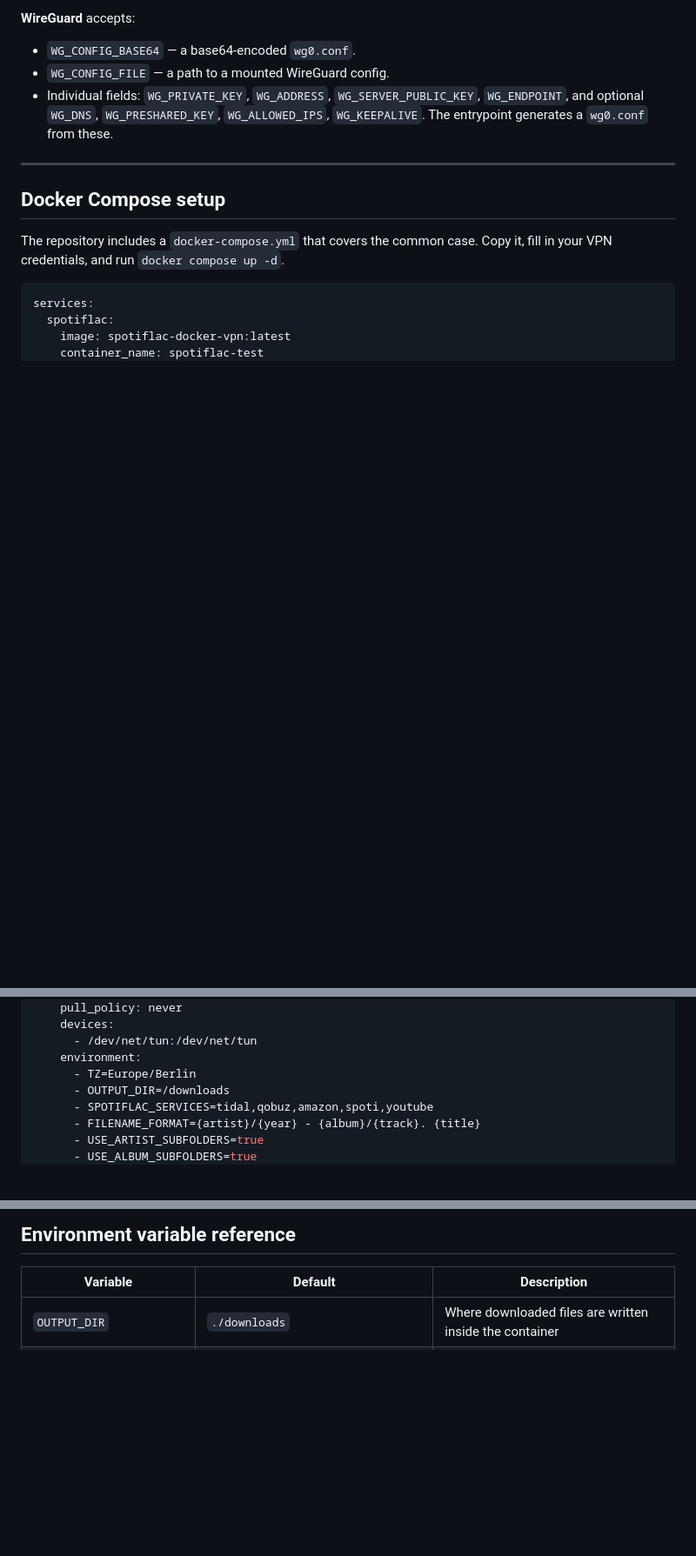
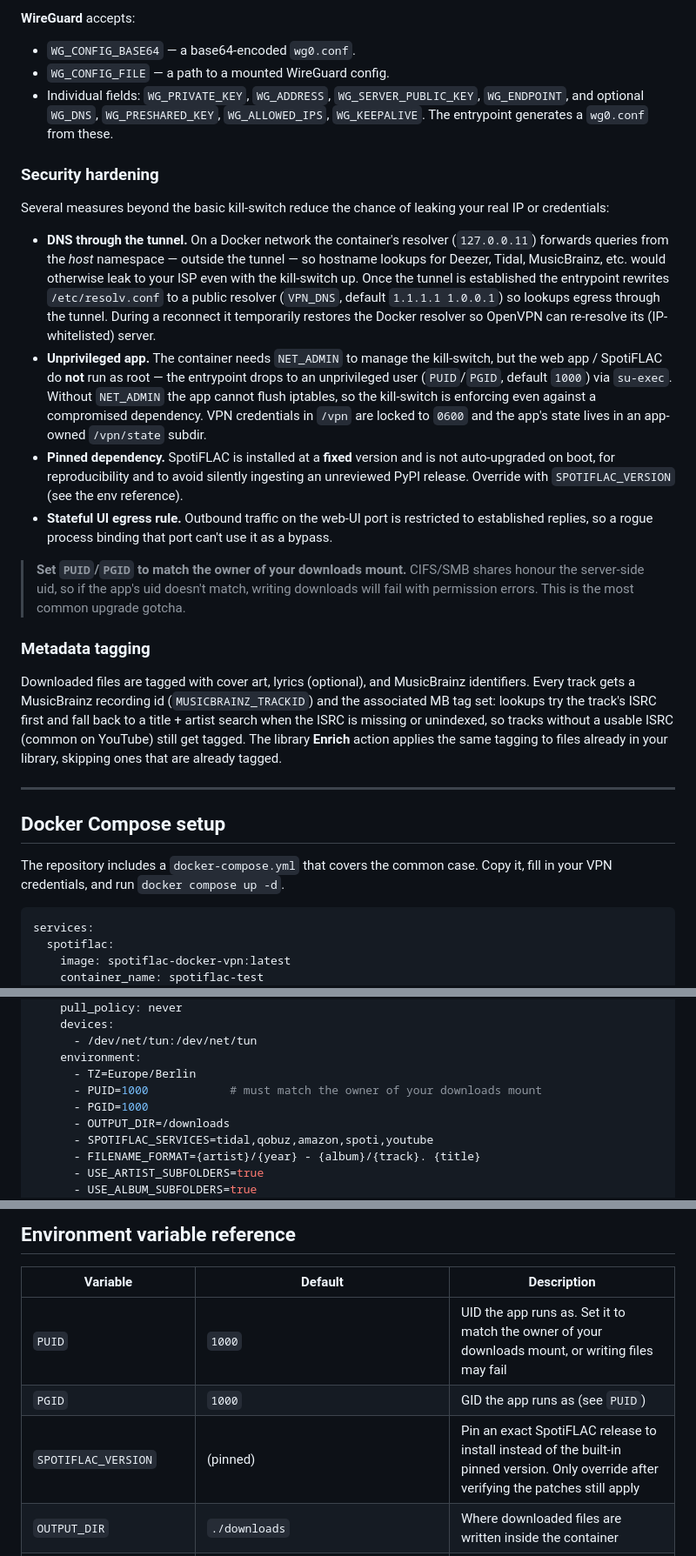
Before and after one commit to BlazeCodeDev/spotiflac-docker-vpn, a Markdown page: README.md, 3 parts joined by grey strips. Shown at 87% size. GitHub-like rendering; blank space fills up the shorter version.

```diff
--- a/README.md
+++ b/README.md
@@ -44,6 +44,21 @@ If `VPN_USER` and `VPN_PASS` are set alongside any of the above, the entrypoint
 - `WG_CONFIG_FILE` — a path to a mounted WireGuard config.
 - Individual fields: `WG_PRIVATE_KEY`, `WG_ADDRESS`, `WG_SERVER_PUBLIC_KEY`, `WG_ENDPOINT`, and optional `WG_DNS`, `WG_PRESHARED_KEY`, `WG_ALLOWED_IPS`, `WG_KEEPALIVE`. The entrypoint generates a `wg0.conf` from these.
 
+### Security hardening
+
+Several measures beyond the basic kill-switch reduce the chance of leaking your real IP or credentials:
+
+- **DNS through the tunnel.** On a Docker network the container's resolver (`127.0.0.11`) forwards queries from the *host* namespace — outside the tunnel — so hostname lookups for Deezer, Tidal, MusicBrainz, etc. would otherwise leak to your ISP even with the kill-switch up. Once the tunnel is established the entrypoint rewrites `/etc/resolv.conf` to a public resolver (`VPN_DNS`, default `1.1.1.1 1.0.0.1`) so lookups egress through the tunnel. During a reconnect it temporarily restores the Docker resolver so OpenVPN can re-resolve its (IP-whitelisted) server.
+- **Unprivileged app.** The container needs `NET_ADMIN` to manage the kill-switch, but the web app / SpotiFLAC do **not** run as root — the entrypoint drops to an unprivileged user (`PUID`/`PGID`, default `1000`) via `su-exec`. Without `NET_ADMIN` the app cannot flush iptables, so the kill-switch is enforcing even against a compromised dependency. VPN credentials in `/vpn` are locked to `0600` and the app's state lives in an app-owned `/vpn/state` subdir.
+- **Pinned dependency.** SpotiFLAC is installed at a **fixed** version and is not auto-upgraded on boot, for reproducibility and to avoid silently ingesting an unreviewed PyPI release. Override with `SPOTIFLAC_VERSION` (see the env reference).
+- **Stateful UI egress rule.** Outbound traffic on the web-UI port is restricted to established replies, so a rogue process binding that port can't use it as a bypass.
+
+> **Set `PUID`/`PGID` to match the owner of your downloads mount.** CIFS/SMB shares honour the server-side uid, so if the app's uid doesn't match, writing downloads will fail with permission errors. This is the most common upgrade gotcha.
+
+### Metadata tagging
+
+Downloaded files are tagged with cover art, lyrics (optional), and MusicBrainz identifiers. Every track gets a MusicBrainz recording id (`MUSICBRAINZ_TRACKID`) and the associated MB tag set: lookups try the track's ISRC first and fall back to a title + artist search when the ISRC is missing or unindexed, so tracks without a usable ISRC (common on YouTube) still get tagged. The library **Enrich** action applies the same tagging to files already in your library, skipping ones that are already tagged.
+
 ---
 
 ## Docker Compose setup
@@ -60,6 +75,8 @@ services:
       - /dev/net/tun:/dev/net/tun
     environment:
       - TZ=Europe/Berlin
+      - PUID=1000            # must match the owner of your downloads mount
+      - PGID=1000
       - OUTPUT_DIR=/downloads
       - SPOTIFLAC_SERVICES=tidal,qobuz,amazon,spoti,youtube
       - FILENAME_FORMAT={artist}/{year} - {album}/{track}. {title}
@@ -137,6 +154,9 @@ Then set `VPN_CONFIG_BASE64` in the compose environment and remove the `VPN_CONF
 
 | Variable | Default | Description |
 |----------|---------|-------------|
+| `PUID` | `1000` | UID the app runs as. Set it to match the owner of your downloads mount, or writing files may fail |
+| `PGID` | `1000` | GID the app runs as (see `PUID`) |
+| `SPOTIFLAC_VERSION` | (pinned) | Pin an exact SpotiFLAC release to install instead of the built-in pinned version. Only override after verifying the patches still apply |
 | `OUTPUT_DIR` | `./downloads` | Where downloaded files are written inside the container |
 | `SPOTIFLAC_SERVICES` | `tidal,qobuz,amazon,youtube` | Comma-separated list of services to try, in order |
 | `FILENAME_FORMAT` | `{artist} - {year} - {album}/{track}. {title}` | Filename template. Use `/` to create subdirectories |
```
Also changed, not shown: other parts of README.md (+5 -4 lines).
